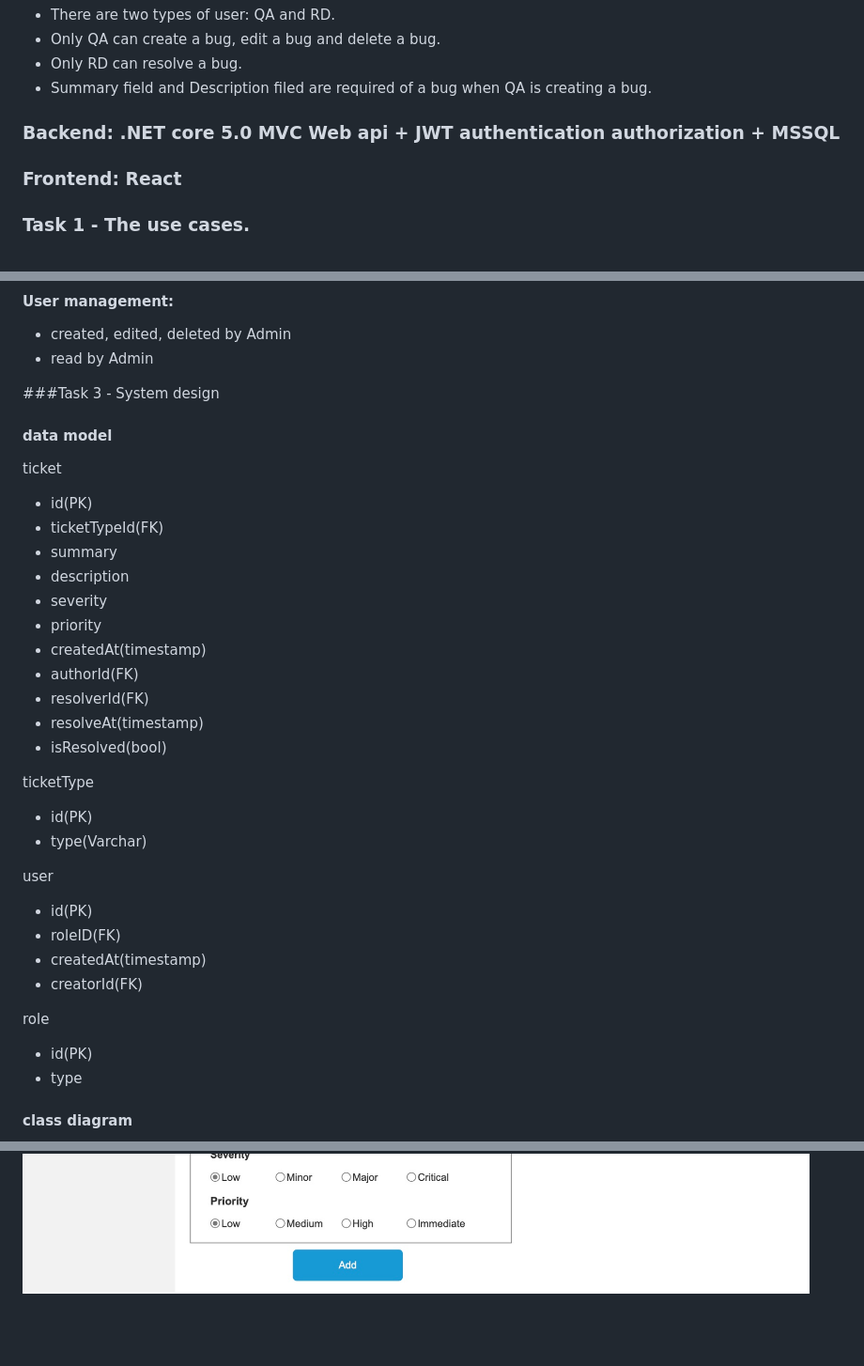
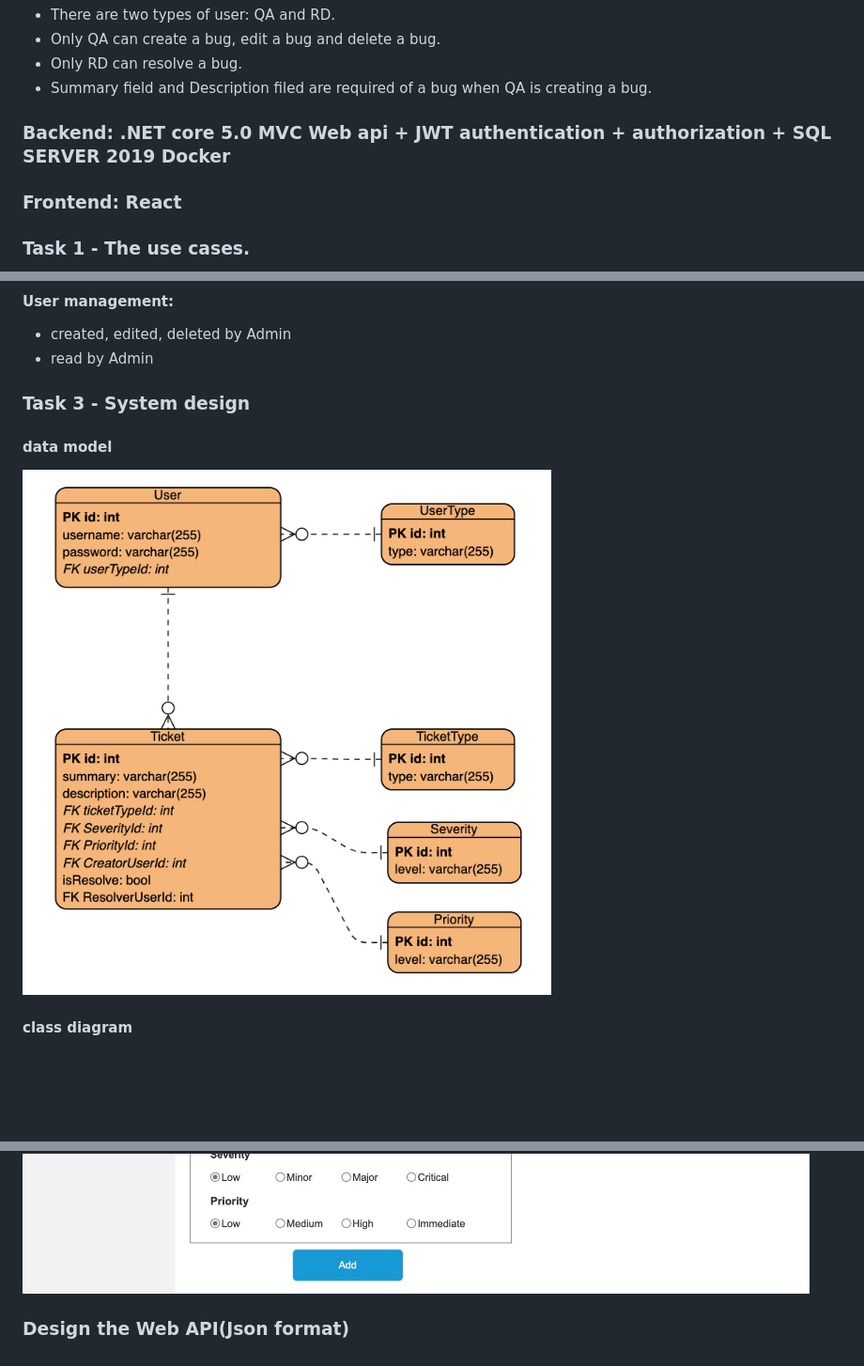
Before and after one commit to zhuliangyu/ticketsystem, a Markdown page: README.md, 3 parts joined by grey strips. Shown: that part at 94% size. GitHub-like rendering; pictures changed too: images/ERD.jpg (added); blank space fills up the shorter version.

Commit message:
ERD

```diff
--- a/README.md
+++ b/README.md
@@ -6,7 +6,7 @@
 - Only RD can resolve a bug.
 - Summary field and Description filed are required of a bug when QA is creating a bug.
 
-### Backend: .NET core 5.0 MVC Web api + JWT authentication authorization + MSSQL
+### Backend: .NET core 5.0 MVC Web api + JWT authentication + authorization + SQL SERVER 2019 Docker
 ### Frontend: React
 
 ### Task 1 - The use cases.
@@ -30,34 +30,9 @@ Phase I
 - created, edited, deleted by Admin
 - read by Admin
 
-###Task 3 - System design
+### Task 3 - System design
 #### data model
-ticket
-- id(PK)
-- ticketTypeId(FK)
-- summary
-- description
-- severity
-- priority
-- createdAt(timestamp)
-- authorId(FK)
-- resolverId(FK)
-- resolveAt(timestamp)
-- isResolved(bool)
-
-ticketType
-- id(PK)
-- type(Varchar)
-
-user
-- id(PK)
-- roleID(FK)
-- createdAt(timestamp)
-- creatorId(FK)
-
-role
-- id(PK)
-- type
+![](images/ERD.jpg)
 
 #### class diagram
 ![](images/class_diagram.jpg)
@@ -65,3 +40,5 @@ role
 #### UI mock up
 ![](images/mockup_01.jpg)
 ![](images/mockup_02.jpg)
+
+### Design the Web API(Json format)
```
Also changed, not shown: 1 other file.
